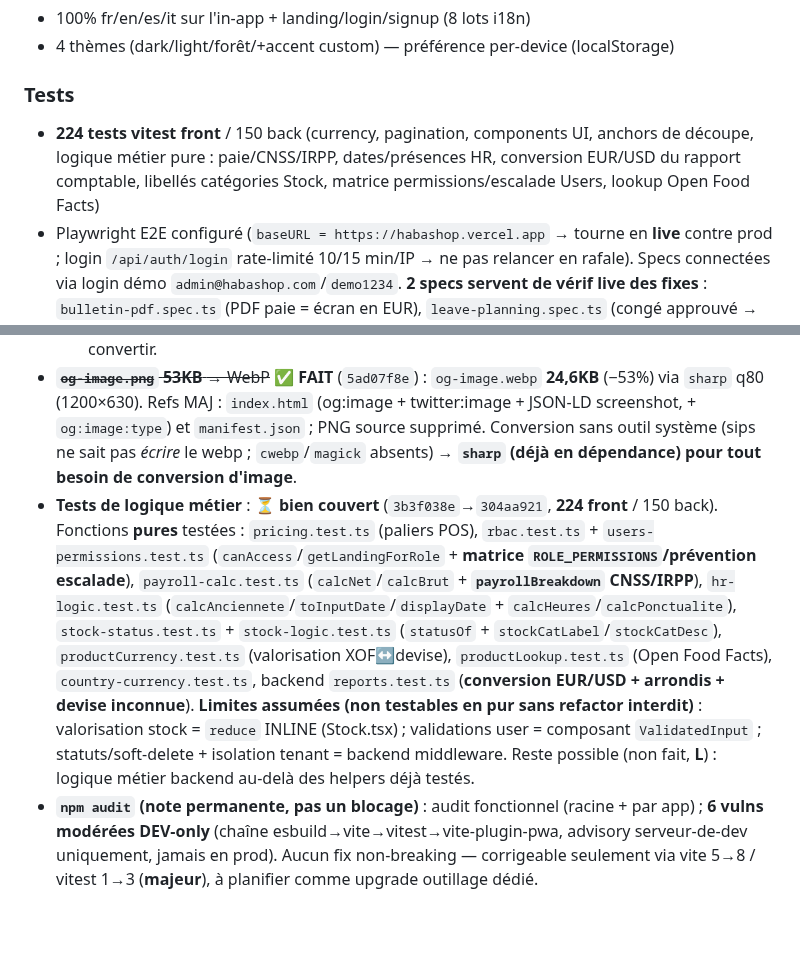
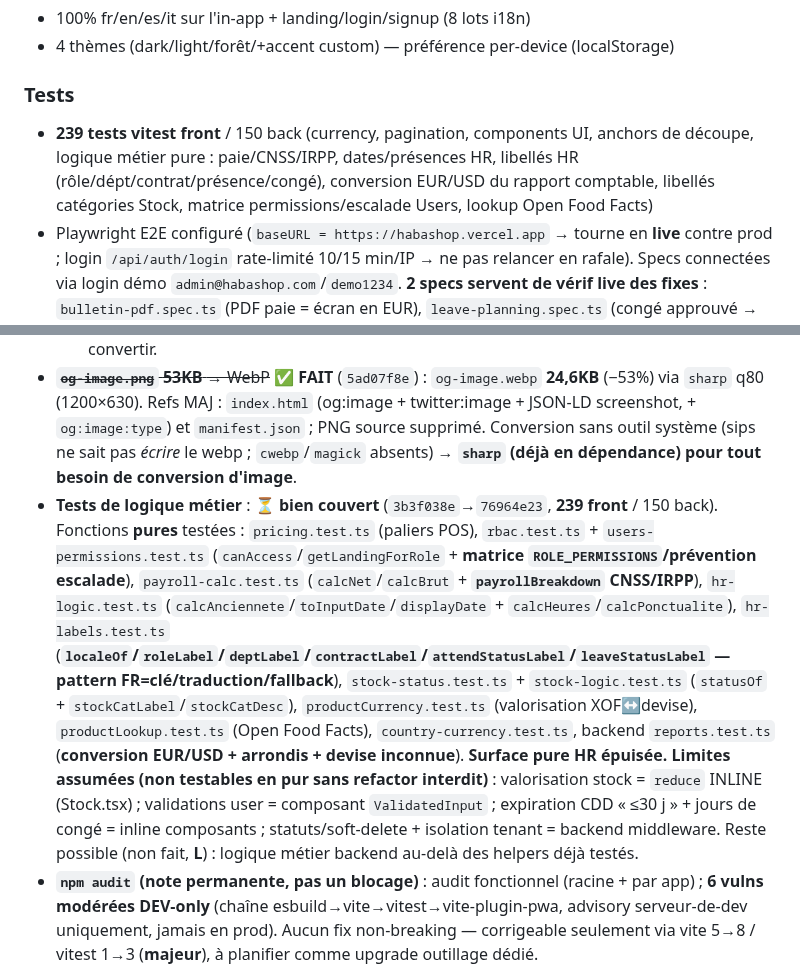
Before and after one commit to ndjoumessi/habashop, a Markdown page: CLAUDE.md, 2 parts joined by grey strips. GitHub-like rendering; blank space fills up the shorter version.

Commit message:
docs: CLAUDE.md — tests libellés HR (hr-labels) ; compteur 239 front ; surface pure HR épuisée
Co-Authored-By: Claude Opus 4.8 (1M context) <noreply@anthropic.com>

```diff
--- a/CLAUDE.md
+++ b/CLAUDE.md
@@ -170,7 +170,7 @@ e7e517ab  feat(users)         Masque boutons d'action aux non-admins (UI cohére
 - 4 thèmes (dark/light/forêt/+accent custom) — préférence per-device (localStorage)
 
 ### Tests
-- **224 tests vitest front** / 150 back (currency, pagination, components UI, anchors de découpe, logique métier pure : paie/CNSS/IRPP, dates/présences HR, conversion EUR/USD du rapport comptable, libellés catégories Stock, matrice permissions/escalade Users, lookup Open Food Facts)
+- **239 tests vitest front** / 150 back (currency, pagination, components UI, anchors de découpe, logique métier pure : paie/CNSS/IRPP, dates/présences HR, libellés HR (rôle/dépt/contrat/présence/congé), conversion EUR/USD du rapport comptable, libellés catégories Stock, matrice permissions/escalade Users, lookup Open Food Facts)
 - Playwright E2E configuré (`baseURL = https://habashop.vercel.app` → tourne en **live** contre prod ; login `/api/auth/login` rate-limité 10/15 min/IP → ne pas relancer en rafale). Specs connectées via login démo `admin@habashop.com`/`demo1234`. **2 specs servent de vérif live des fixes** : `bulletin-pdf.spec.ts` (PDF paie = écran en EUR), `leave-planning.spec.ts` (congé approuvé → shifts Congé).
 
 ## Dette technique — points à fixer
@@ -206,7 +206,7 @@ e7e517ab  feat(users)         Masque boutons d'action aux non-admins (UI cohére
   - **Lot 7 ✅** (`6997da4c`, **clôture chrome in-app**) : derniers convertibles — `PayrollPayslips` (séparateur ligne bulletin), `PayrollHistory` (fond icône 34×34) → `var(--border)`/`--bg3`. **Tout le reste audité = INTENTIONNEL, non convertible** : maquette UI **WhatsApp** dans `Marketing` (couleurs marque fixes `#1F2C34`/`#005C4B`/`#E9EAE0`, blanc-translucide sur fond sombre — pas du chrome thémé) ; spinners `#fff` sur boutons colorés (Marketing/AIAssistant) ; halo accent `SectionLang:174` ; template PDF `HR.tsx` ; **recharts `CartesianGrid` stroke** (`ReportsTabs`/`DashSalesArea`) → `var()` NON résolu dans un attribut de présentation SVG, laissé tel quel (nécessiterait une couleur calculée JS depuis le thème) ; zebra, week-end `PlanningGrid`, pages publiques. **⇒ Plus aucun chrome in-app theme-breaking convertible.**
   - **Laissé INTENTIONNELLEMENT** (NON-bug — blanc sur surface colorée / contexte non-thémé) : `BulletinModal` (header gradient violet), `CustomerMap` (badges sur marqueur coloré, string HTML map), zebra ultra-fin `.01/.02` (`PlanningGrid`/`MarkdownRenderer`, négligeable), page dark autonome `UpgradePlan`, + tout le **sémantique** listé dans la classification ci-dessus. Ces occurrences restantes de `rgba(255,255,255,…)`/hex sont **correctes**, ne pas convertir.
 - ~~**`og-image.png` 53KB** → WebP~~ ✅ **FAIT** (`5ad07f8e`) : `og-image.webp` **24,6KB** (−53%) via `sharp` q80 (1200×630). Refs MAJ : `index.html` (og:image + twitter:image + JSON-LD screenshot, + `og:image:type`) et `manifest.json` ; PNG source supprimé. Conversion sans outil système (sips ne sait pas *écrire* le webp ; `cwebp`/`magick` absents) → **`sharp` (déjà en dépendance) pour tout besoin de conversion d'image**.
-- **Tests de logique métier** : ⏳ **bien couvert** (`3b3f038e`→`304aa921`, **224 front** / 150 back). Fonctions **pures** testées : `pricing.test.ts` (paliers POS), `rbac.test.ts` + `users-permissions.test.ts` (`canAccess`/`getLandingForRole` + **matrice `ROLE_PERMISSIONS`/prévention escalade**), `payroll-calc.test.ts` (`calcNet`/`calcBrut` + **`payrollBreakdown` CNSS/IRPP**), `hr-logic.test.ts` (`calcAnciennete`/`toInputDate`/`displayDate` + `calcHeures`/`calcPonctualite`), `stock-status.test.ts` + `stock-logic.test.ts` (`statusOf` + `stockCatLabel`/`stockCatDesc`), `productCurrency.test.ts` (valorisation XOF↔devise), `productLookup.test.ts` (Open Food Facts), `country-currency.test.ts`, backend `reports.test.ts` (**conversion EUR/USD + arrondis + devise inconnue**). **Limites assumées (non testables en pur sans refactor interdit)** : valorisation stock = `reduce` INLINE (Stock.tsx) ; validations user = composant `ValidatedInput` ; statuts/soft-delete + isolation tenant = backend middleware. Reste possible (non fait, **L**) : logique métier backend au-delà des helpers déjà testés.
+- **Tests de logique métier** : ⏳ **bien couvert** (`3b3f038e`→`76964e23`, **239 front** / 150 back). Fonctions **pures** testées : `pricing.test.ts` (paliers POS), `rbac.test.ts` + `users-permissions.test.ts` (`canAccess`/`getLandingForRole` + **matrice `ROLE_PERMISSIONS`/prévention escalade**), `payroll-calc.test.ts` (`calcNet`/`calcBrut` + **`payrollBreakdown` CNSS/IRPP**), `hr-logic.test.ts` (`calcAnciennete`/`toInputDate`/`displayDate` + `calcHeures`/`calcPonctualite`), `hr-labels.test.ts` (**`localeOf`/`roleLabel`/`deptLabel`/`contractLabel`/`attendStatusLabel`/`leaveStatusLabel` — pattern FR=clé/traduction/fallback**), `stock-status.test.ts` + `stock-logic.test.ts` (`statusOf` + `stockCatLabel`/`stockCatDesc`), `productCurrency.test.ts` (valorisation XOF↔devise), `productLookup.test.ts` (Open Food Facts), `country-currency.test.ts`, backend `reports.test.ts` (**conversion EUR/USD + arrondis + devise inconnue**). **Surface pure HR épuisée.** **Limites assumées (non testables en pur sans refactor interdit)** : valorisation stock = `reduce` INLINE (Stock.tsx) ; validations user = composant `ValidatedInput` ; expiration CDD « ≤30 j » + jours de congé = inline composants ; statuts/soft-delete + isolation tenant = backend middleware. Reste possible (non fait, **L**) : logique métier backend au-delà des helpers déjà testés.
 - **`npm audit` (note permanente, pas un blocage)** : audit fonctionnel (racine + par app) ; **6 vulns modérées DEV-only** (chaîne esbuild→vite→vitest→vite-plugin-pwa, advisory serveur-de-dev uniquement, jamais en prod). Aucun fix non-breaking — corrigeable seulement via vite 5→8 / vitest 1→3 (**majeur**), à planifier comme upgrade outillage dédié.
 - ~~**i18n résiduel — page Marketing**~~ ✅ **AUDITÉ — RAS** (`3ff3393c`) : dict `MK` complet sur les 4 langues + KPIs en ternaires inline 4-langues ; 0 chaîne FR hardcodée, 0 ternaire binaire. **i18n in-app = 100%.** (Les chaînes FR apparentes ailleurs = pattern **valeur-FR-comme-clé** filtres/data, à NE PAS toucher.)
 - ~~**Émojis dans `Head` shared** (`settingsShared.tsx`) → Lucide~~ ✅ **FAIT** (`3ff3393c`) : `Head` prend un `icon` (élément Lucide), couleur `var(--p2)` ; **13 callers / 7 sections** migrés (Store/ShoppingCart/Bell/ClipboardList/Lock/Globe/Coins/Palette/Eye-EyeOff/Link2/Pencil/MessageCircle). Bordure `rgba` → `var(--border)` au passage.
```
